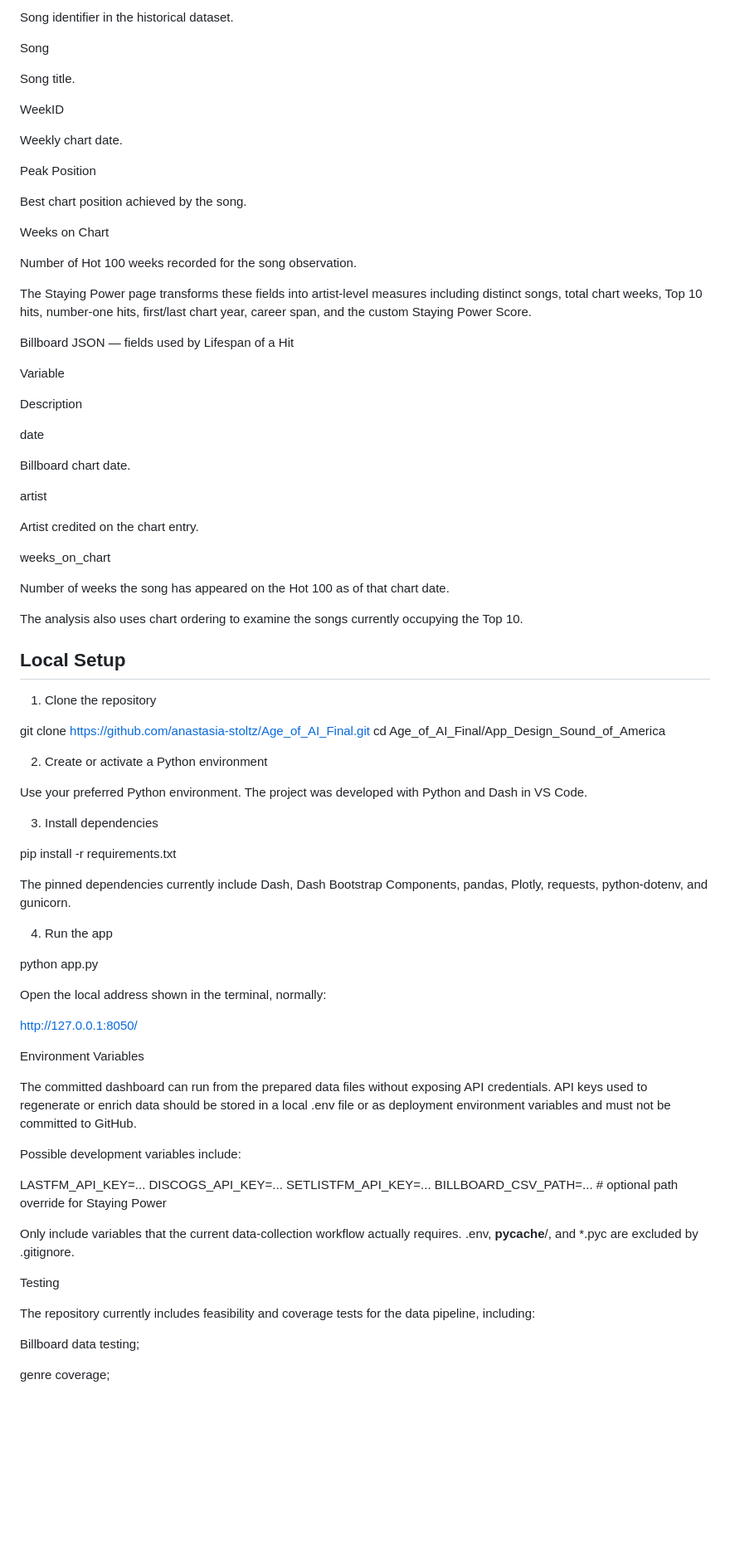
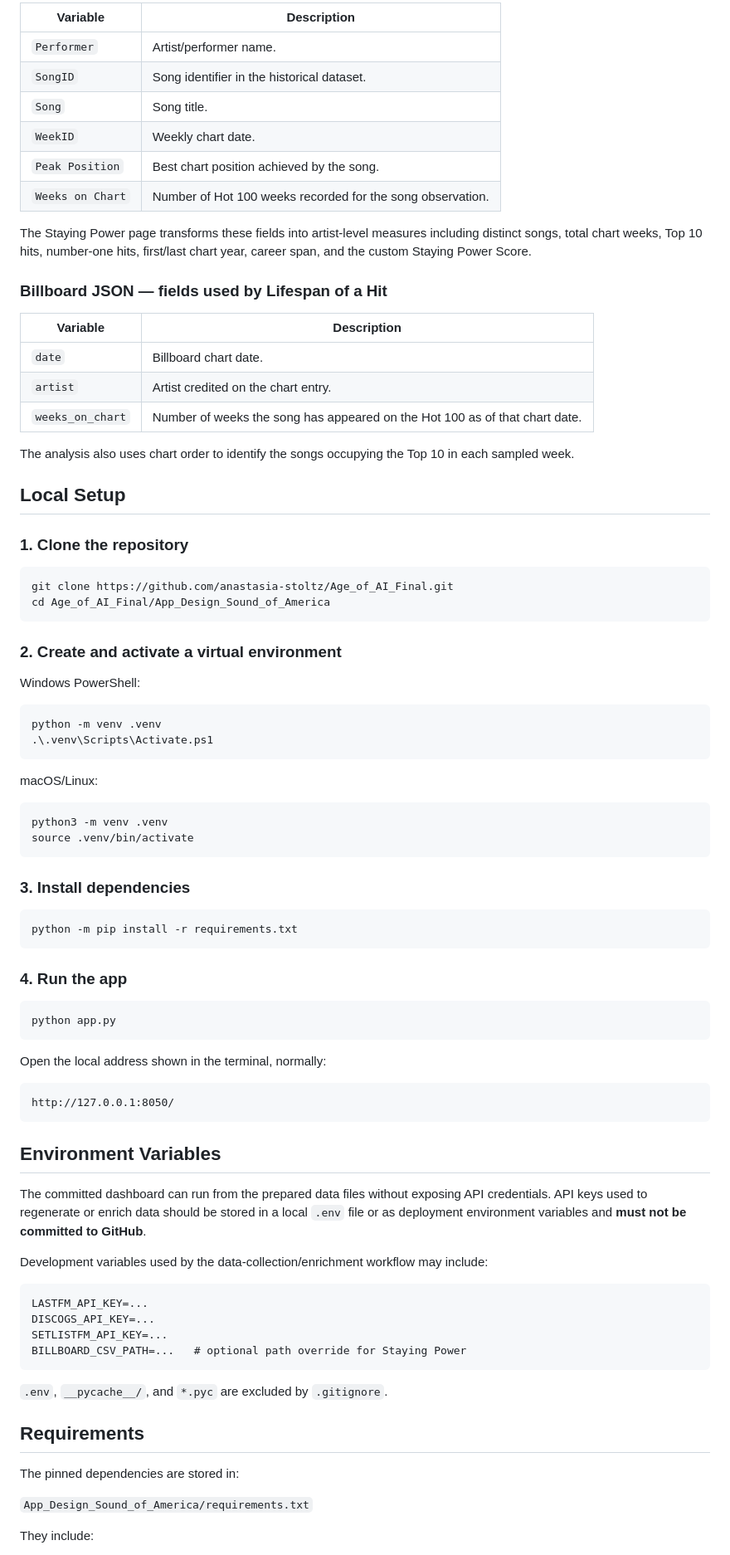
Before and after one commit to anastasia-stoltz/Age_of_AI_Final, a Markdown page: README.md, the part around one of its changes. Shown at 83% size. Drawn GitHub-style; blank space fills up the shorter version.

````diff
--- a/README.md
+++ b/README.md
@@ -240,87 +194,87 @@ SongID
-Song identifier in the historical dataset.
-
-Song
-
-Song title.
-
-WeekID
-
-Weekly chart date.
-
-Peak Position
-
-Best chart position achieved by the song.
-
-Weeks on Chart
-
-Number of Hot 100 weeks recorded for the song observation.
+| Variable | Description |
+|---|---|
+| `Performer` | Artist/performer name. |
+| `SongID` | Song identifier in the historical dataset. |
+| `Song` | Song title. |
+| `WeekID` | Weekly chart date. |
+| `Peak Position` | Best chart position achieved by the song. |
+| `Weeks on Chart` | Number of Hot 100 weeks recorded for the song observation. |
 
 The Staying Power page transforms these fields into artist-level measures including distinct songs, total chart weeks, Top 10 hits, number-one hits, first/last chart year, career span, and the custom Staying Power Score.
 
-Billboard JSON — fields used by Lifespan of a Hit
+### Billboard JSON — fields used by Lifespan of a Hit
 
-Variable
+| Variable | Description |
+|---|---|
+| `date` | Billboard chart date. |
+| `artist` | Artist credited on the chart entry. |
+| `weeks_on_chart` | Number of weeks the song has appeared on the Hot 100 as of that chart date. |
 
-Description
-
-date
-
-Billboard chart date.
-
-artist
-
-Artist credited on the chart entry.
-
-weeks_on_chart
-
-Number of weeks the song has appeared on the Hot 100 as of that chart date.
-
-The analysis also uses chart ordering to examine the songs currently occupying the Top 10.
-
+The analysis also uses chart order to identify the songs occupying the Top 10 in each sampled week.
 
 ## Local Setup
 
-1. Clone the repository
+### 1. Clone the repository
 
+```bash
 git clone https://github.com/anastasia-stoltz/Age_of_AI_Final.git
 cd Age_of_AI_Final/App_Design_Sound_of_America
+```
 
-2. Create or activate a Python environment
+### 2. Create and activate a virtual environment
 
-Use your preferred Python environment. The project was developed with Python and Dash in VS Code.
+Windows PowerShell:
 
-3. Install dependencies
+```powershell
+python -m venv .venv
+.\.venv\Scripts\Activate.ps1
+```
 
-pip install -r requirements.txt
+macOS/Linux:
 
-The pinned dependencies currently include Dash, Dash Bootstrap Components, pandas, Plotly, requests, python-dotenv, and gunicorn.
+```bash
+python3 -m venv .venv
+source .venv/bin/activate
+```
 
-4. Run the app
+### 3. Install dependencies
 
+```bash
+python -m pip install -r requirements.txt
+```
+
+### 4. Run the app
+
+```bash
 python app.py
+```
 
 Open the local address shown in the terminal, normally:
 
+```text
 http://127.0.0.1:8050/
+```
 
-Environment Variables
+## Environment Variables
 
-The committed dashboard can run from the prepared data files without exposing API credentials. API keys used to regenerate or enrich data should be stored in a local .env file or as deployment environment variables and must not be committed to GitHub.
+The committed dashboard can run from the prepared data files without exposing API credentials. API keys used to regenerate or enrich data should be stored in a local `.env` file or as deployment environment variables and **must not be committed to GitHub**.
 
-Possible development variables include:
+Development variables used by the data-collection/enrichment workflow may include:
 
+```text
 LASTFM_API_KEY=...
 DISCOGS_API_KEY=...
 SETLISTFM_API_KEY=...
 BILLBOARD_CSV_PATH=...   # optional path override for Staying Power
+```
 
-Only include variables that the current data-collection workflow actually requires. .env, __pycache__/, and *.pyc are excluded by .gitignore.
+`.env`, `__pycache__/`, and `*.pyc` are excluded by `.gitignore`.
 
-Testing
+## Requirements
 
-The repository currently includes feasibility and coverage tests for the data pipeline, including:
+The pinned dependencies are stored in:
 
-Billboard data testing;
+`App_Design_Sound_of_America/requirements.txt`
 
-genre coverage;
+They include:
 
````
Also changed, not shown: other parts of README.md (+159 -229 lines).
